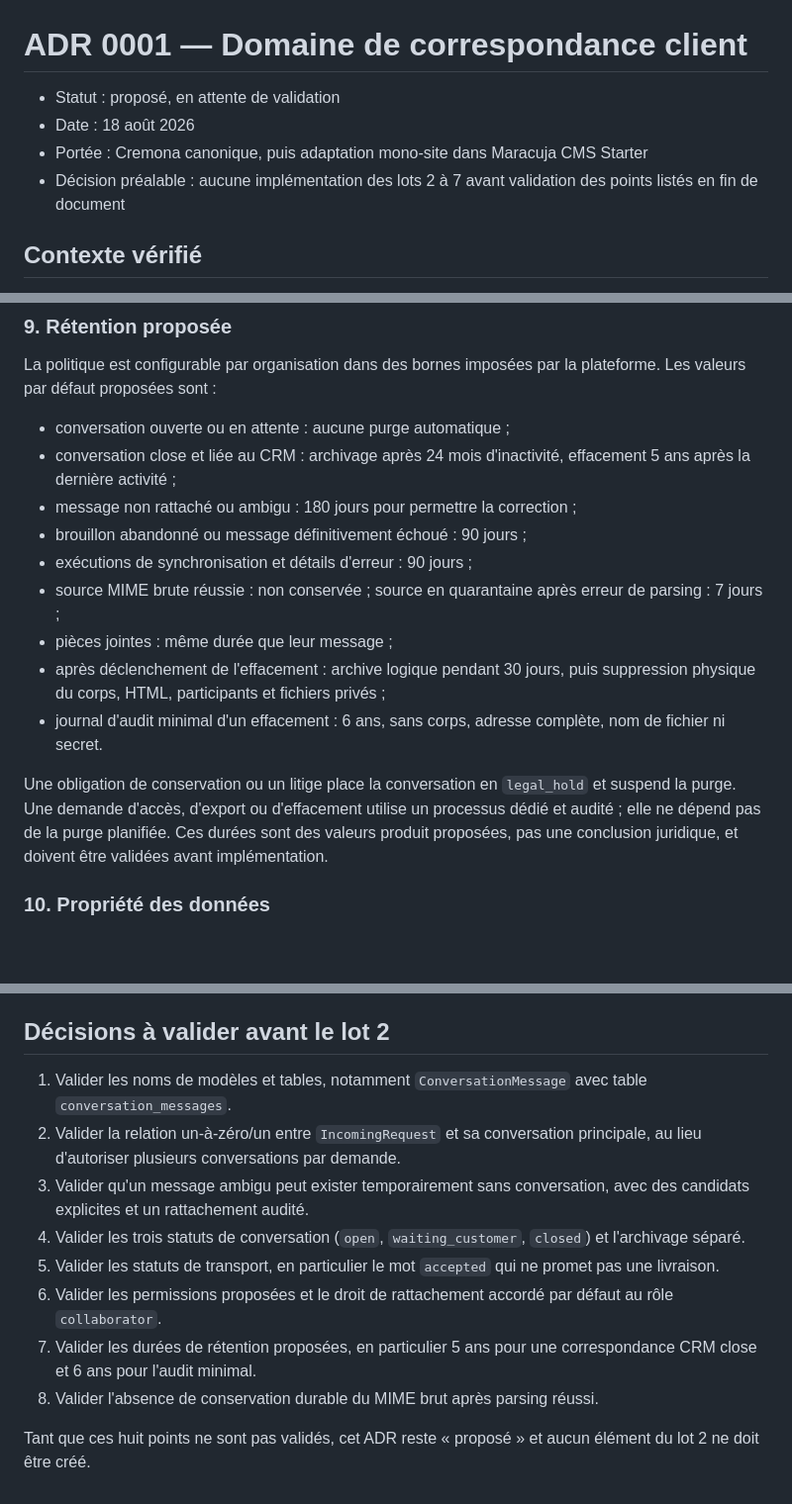
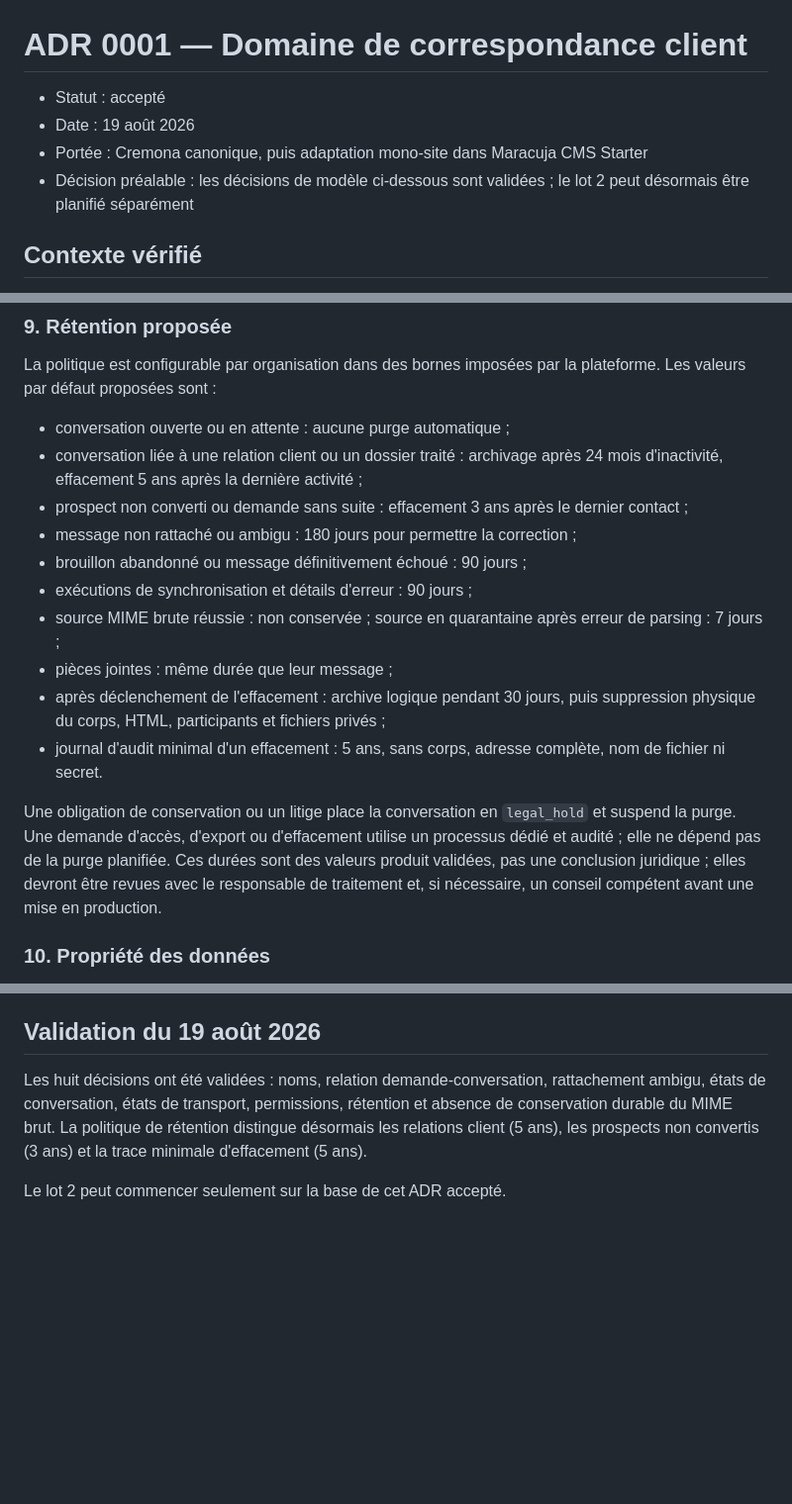
Before and after one commit to lamusiquedemars/cremona, a Markdown page: docs/adr/0001-correspondance-client.md, 3 parts joined by grey strips. Shown at 99% size. Rendered like a GitHub page; blank space fills up the shorter version.

Commit message:
docs: accept client correspondence ADR

```diff
--- a/docs/adr/0001-correspondance-client.md
+++ b/docs/adr/0001-correspondance-client.md
@@ -1,10 +1,10 @@
 # ADR 0001 — Domaine de correspondance client
 
-- Statut : proposé, en attente de validation
-- Date : 18 août 2026
+- Statut : accepté
+- Date : 19 août 2026
 - Portée : Cremona canonique, puis adaptation mono-site dans Maracuja CMS Starter
-- Décision préalable : aucune implémentation des lots 2 à 7 avant validation des
-  points listés en fin de document
+- Décision préalable : les décisions de modèle ci-dessous sont validées ; le lot
+  2 peut désormais être planifié séparément
 
 ## Contexte vérifié
 
@@ -273,8 +273,10 @@ La politique est configurable par organisation dans des bornes imposées par la
 plateforme. Les valeurs par défaut proposées sont :
 
 - conversation ouverte ou en attente : aucune purge automatique ;
-- conversation close et liée au CRM : archivage après 24 mois d'inactivité,
-  effacement 5 ans après la dernière activité ;
+- conversation liée à une relation client ou un dossier traité : archivage après
+  24 mois d'inactivité, effacement 5 ans après la dernière activité ;
+- prospect non converti ou demande sans suite : effacement 3 ans après le
+  dernier contact ;
 - message non rattaché ou ambigu : 180 jours pour permettre la correction ;
 - brouillon abandonné ou message définitivement échoué : 90 jours ;
 - exécutions de synchronisation et détails d'erreur : 90 jours ;
@@ -283,14 +285,15 @@ plateforme. Les valeurs par défaut proposées sont :
 - pièces jointes : même durée que leur message ;
 - après déclenchement de l'effacement : archive logique pendant 30 jours, puis
   suppression physique du corps, HTML, participants et fichiers privés ;
-- journal d'audit minimal d'un effacement : 6 ans, sans corps, adresse complète,
+- journal d'audit minimal d'un effacement : 5 ans, sans corps, adresse complète,
   nom de fichier ni secret.
 
 Une obligation de conservation ou un litige place la conversation en
 `legal_hold` et suspend la purge. Une demande d'accès, d'export ou d'effacement
 utilise un processus dédié et audité ; elle ne dépend pas de la purge planifiée.
-Ces durées sont des valeurs produit proposées, pas une conclusion juridique, et
-doivent être validées avant implémentation.
+Ces durées sont des valeurs produit validées, pas une conclusion juridique ;
+elles devront être revues avec le responsable de traitement et, si nécessaire,
+un conseil compétent avant une mise en production.
 
 ### 10. Propriété des données
 
@@ -348,23 +351,12 @@ supprime une colonne existante dans le même déploiement.
 - Extraire immédiatement un package Laravel complet : les règles de tenancy et
   permissions diffèrent entre Cremona et les installations autonomes.
 
-## Décisions à valider avant le lot 2
+## Validation du 19 août 2026
 
-1. Valider les noms de modèles et tables, notamment `ConversationMessage` avec
-   table `conversation_messages`.
-2. Valider la relation un-à-zéro/un entre `IncomingRequest` et sa conversation
-   principale, au lieu d'autoriser plusieurs conversations par demande.
-3. Valider qu'un message ambigu peut exister temporairement sans conversation,
-   avec des candidats explicites et un rattachement audité.
-4. Valider les trois statuts de conversation (`open`, `waiting_customer`,
-   `closed`) et l'archivage séparé.
-5. Valider les statuts de transport, en particulier le mot `accepted` qui ne
-   promet pas une livraison.
-6. Valider les permissions proposées et le droit de rattachement accordé par
-   défaut au rôle `collaborator`.
-7. Valider les durées de rétention proposées, en particulier 5 ans pour une
-   correspondance CRM close et 6 ans pour l'audit minimal.
-8. Valider l'absence de conservation durable du MIME brut après parsing réussi.
+Les huit décisions ont été validées : noms, relation demande-conversation,
+rattachement ambigu, états de conversation, états de transport, permissions,
+rétention et absence de conservation durable du MIME brut. La politique de
+rétention distingue désormais les relations client (5 ans), les prospects non
+convertis (3 ans) et la trace minimale d'effacement (5 ans).
 
-Tant que ces huit points ne sont pas validés, cet ADR reste « proposé » et aucun
-élément du lot 2 ne doit être créé.
+Le lot 2 peut commencer seulement sur la base de cet ADR accepté.
```
